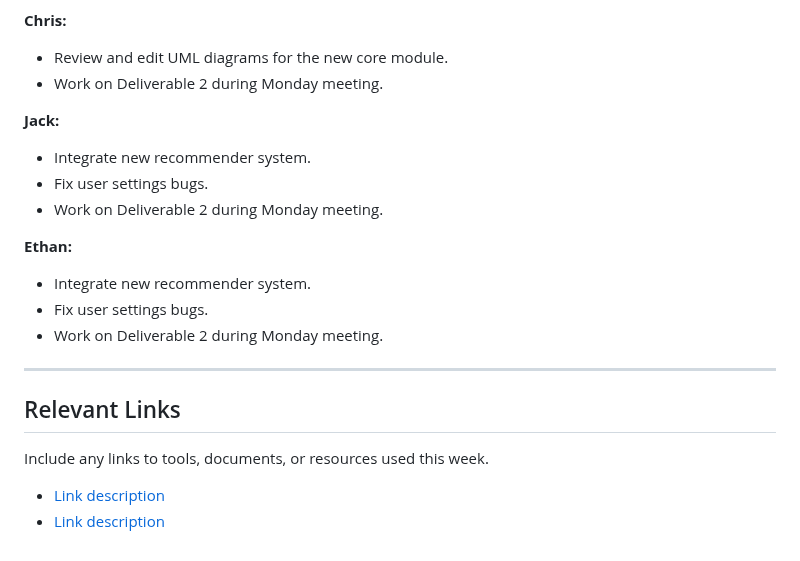
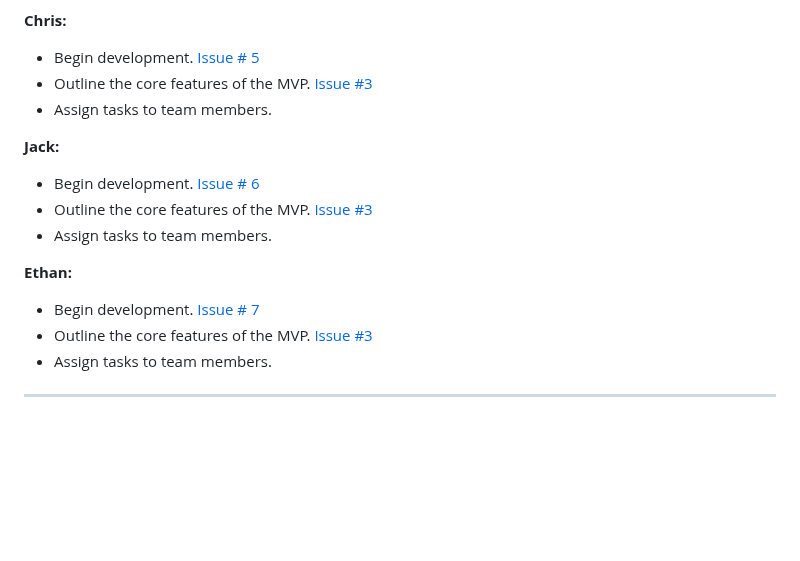
Before and after one commit to Naalu/ds-senior-capstone-projects-website, a Markdown page: reports/Report_3.md, the part around one of its changes. Drawn GitHub-style; blank space fills up the shorter version.

```diff
--- a/reports/Report_3.md
+++ b/reports/Report_3.md
@@ -70,20 +77,20 @@ List the tasks that need to be completed, assign them to team members, and link
 
 **Chris:**
-- Review and edit UML diagrams for the new core module.
-- Work on Deliverable 2 during Monday meeting.
+
+- Begin development. [Issue # 5](https://github.com/Naalu/ds-senior-capstone-projects-website/issues/5)
+- Outline the core features of the MVP. [Issue #3](https://github.com/Naalu/ds-senior-capstone-projects-website/issues/3)
+- Assign tasks to team members.
 
 **Jack:**
-- Integrate new recommender system.
-- Fix user settings bugs.
-- Work on Deliverable 2 during Monday meeting.
+
+- Begin development. [Issue # 6](https://github.com/Naalu/ds-senior-capstone-projects-website/issues/6)
+- Outline the core features of the MVP. [Issue #3](https://github.com/Naalu/ds-senior-capstone-projects-website/issues/3)
+- Assign tasks to team members.
 
 **Ethan:**
-- Integrate new recommender system.
-- Fix user settings bugs.
-- Work on Deliverable 2 during Monday meeting.
+
+- Begin development. [Issue # 7](https://github.com/Naalu/ds-senior-capstone-projects-website/issues/7)
+- Outline the core features of the MVP. [Issue #3](https://github.com/Naalu/ds-senior-capstone-projects-website/issues/3)
+- Assign tasks to team members.
+
 ---
-
-## Relevant Links
-Include any links to tools, documents, or resources used this week.
-- [Link description](URL)
-- [Link description](URL)
```
Also changed, not shown: other parts of reports/Report_3.md (+43 -36 lines).
